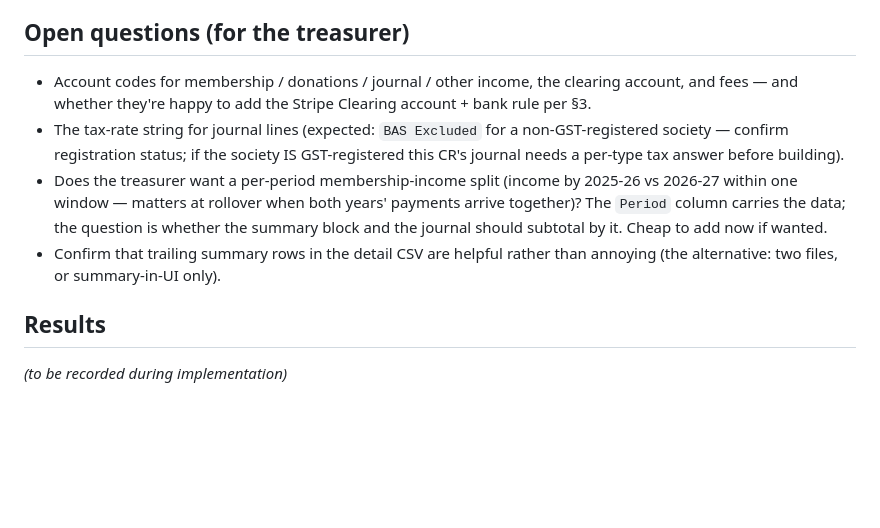
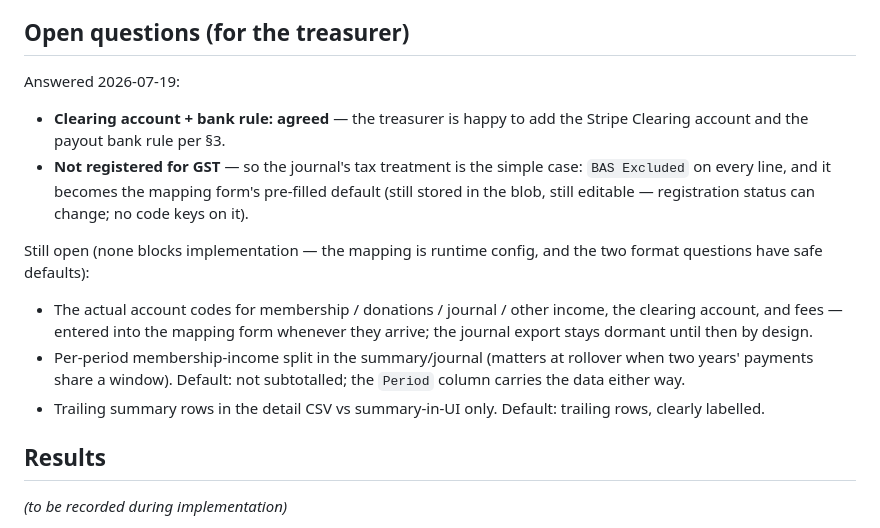
Before and after one commit to plutext/MemberRoll, a Markdown page: docs/change-requests/015-reconciliation-export.md, the part around the change. Rendered like a GitHub page; blank space fills up the shorter version.

Commit message:
CR-015: treasurer answers — clearing account agreed, no GST (BAS Excluded default)
Account codes, per-period subtotal and summary-format preferences
still to come; none blocks implementation (mapping is runtime config,
format questions have recorded defaults).

Co-Authored-By: Claude Fable 5 <noreply@anthropic.com>

```diff
--- a/docs/change-requests/015-reconciliation-export.md
+++ b/docs/change-requests/015-reconciliation-export.md
@@ -318,21 +318,27 @@ payments — the mark endpoint's filters make that natural).
 
 ## Open questions (for the treasurer)
 
-- Account codes for membership / donations / journal / other income,
-  the clearing account, and fees — and whether they're happy to add
-  the Stripe Clearing account + bank rule per §3.
-- The tax-rate string for journal lines (expected: `BAS Excluded` for
-  a non-GST-registered society — confirm registration status; if the
-  society IS GST-registered this CR's journal needs a per-type tax
-  answer before building).
-- Does the treasurer want a per-period membership-income split (income
-  by 2025-26 vs 2026-27 within one window — matters at rollover when
-  both years' payments arrive together)? The `Period` column carries
-  the data; the question is whether the summary block and the journal
-  should subtotal by it. Cheap to add now if wanted.
-- Confirm that trailing summary rows in the detail CSV are helpful
-  rather than annoying (the alternative: two files, or
-  summary-in-UI only).
+Answered 2026-07-19:
+
+- **Clearing account + bank rule: agreed** — the treasurer is happy to
+  add the Stripe Clearing account and the payout bank rule per §3.
+- **Not registered for GST** — so the journal's tax treatment is the
+  simple case: `BAS Excluded` on every line, and it becomes the
+  mapping form's pre-filled default (still stored in the blob, still
+  editable — registration status can change; no code keys on it).
+
+Still open (none blocks implementation — the mapping is runtime
+config, and the two format questions have safe defaults):
+
+- The actual account codes for membership / donations / journal /
+  other income, the clearing account, and fees — entered into the
+  mapping form whenever they arrive; the journal export stays dormant
+  until then by design.
+- Per-period membership-income split in the summary/journal (matters
+  at rollover when two years' payments share a window). Default:
+  not subtotalled; the `Period` column carries the data either way.
+- Trailing summary rows in the detail CSV vs summary-in-UI only.
+  Default: trailing rows, clearly labelled.
 
 ## Results
 
```
